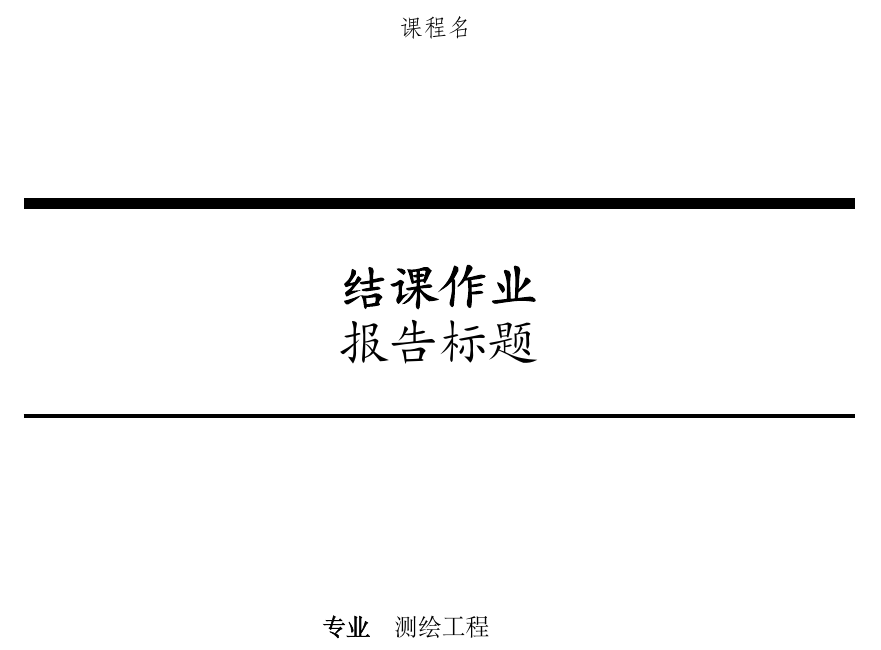
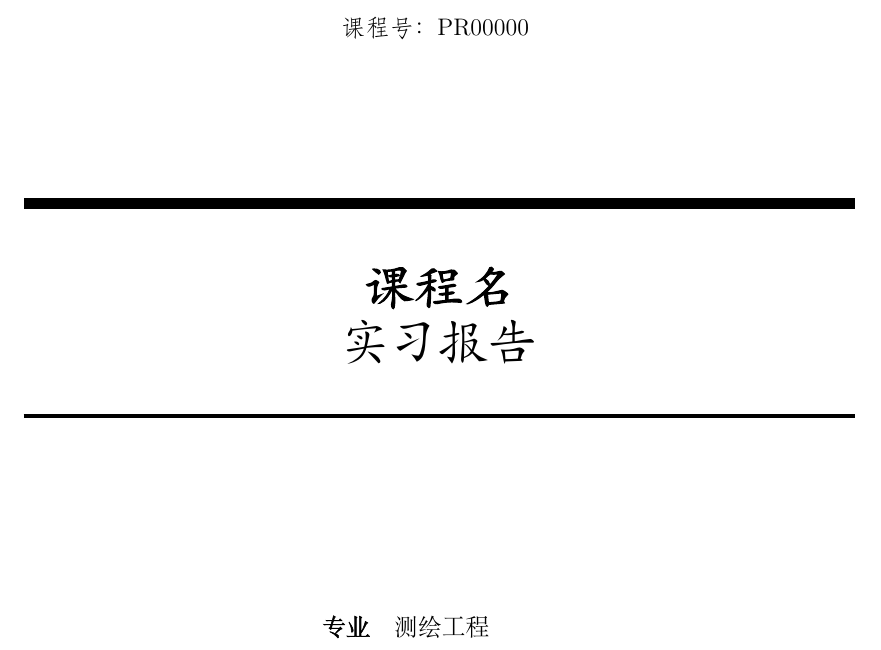
Before and after one commit to SupremeLyre/template, a LaTeX document (template.tex): part of page 1 of 4, cut so that both start at the same text. Compiled offline with XeLaTeX; a missing font is replaced by an installed copy or a similar font.

Commit message:
course number is required now

```diff
--- a/template.tex
+++ b/template.tex
@@ -106,12 +106,12 @@
     \vspace{1cm}
 
     % Titles
-    {\fangsong 课程名}
+    {\fangsong 课程号：PR00000}
     \vspace{2.5cm}
 
     \rule{\linewidth}{2mm} \\[0.5cm]
-    { \Huge \kaishu \textbf{结课作业}\\[0.2em]
-    报告标题}\\[0.5cm]
+    { \Huge \kaishu \textbf{课程名}\\[0.2em]
+    实习报告}\\[0.5cm]
     \rule{\linewidth}{0.6mm} \\[3.4cm]
 
     \hspace{2cm}
```
Also changed, not shown: template.pdf, 2 other files.
